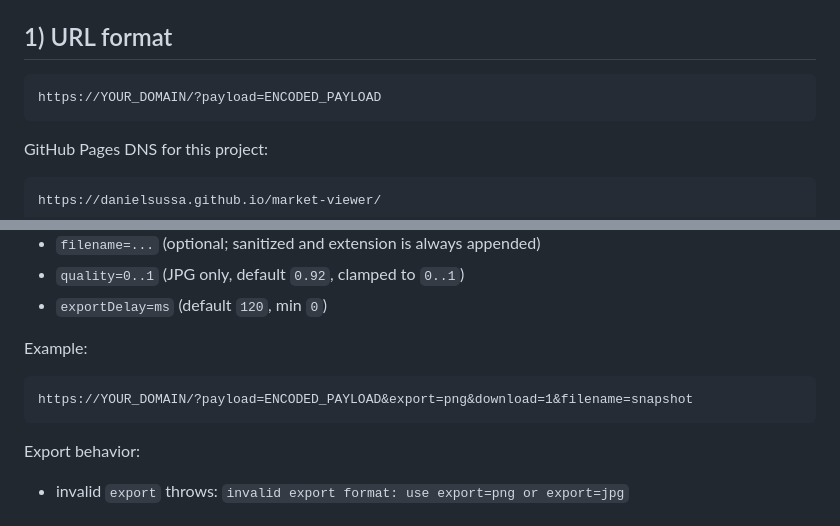
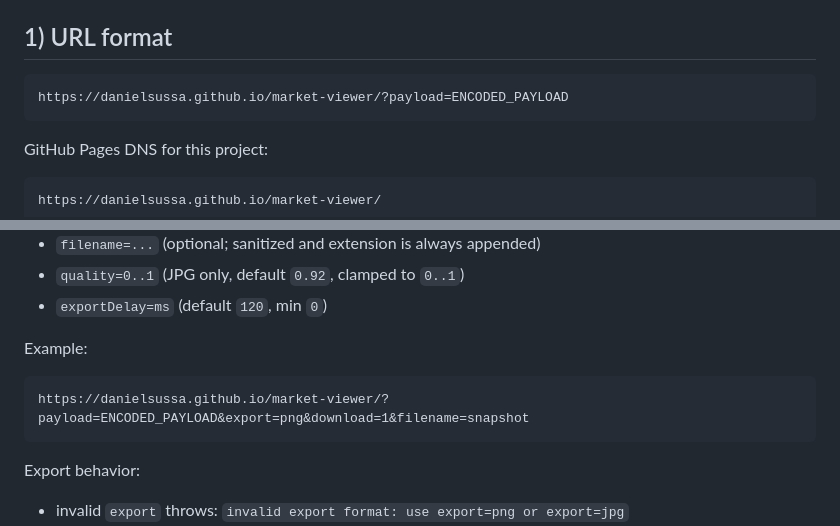
Before and after one commit to danielsussa/market-viewer, a Markdown page: help.md, 2 parts joined by grey strips. Drawn GitHub-style.

Commit message:
docs: replace placeholder domain with production DNS in help

````diff
--- a/help.md
+++ b/help.md
@@ -5,7 +5,7 @@ This guide explains how to generate a Market Viewer URL using `?payload=...`.
 ## 1) URL format
 
 ```text
-https://YOUR_DOMAIN/?payload=ENCODED_PAYLOAD
+https://danielsussa.github.io/market-viewer/?payload=ENCODED_PAYLOAD
 ```
 
 GitHub Pages DNS for this project:
@@ -58,7 +58,7 @@ Supported URL params (in addition to `payload`):
 Example:
 
 ```text
-https://YOUR_DOMAIN/?payload=ENCODED_PAYLOAD&export=png&download=1&filename=snapshot
+https://danielsussa.github.io/market-viewer/?payload=ENCODED_PAYLOAD&export=png&download=1&filename=snapshot
 ```
 
 Export behavior:
````
